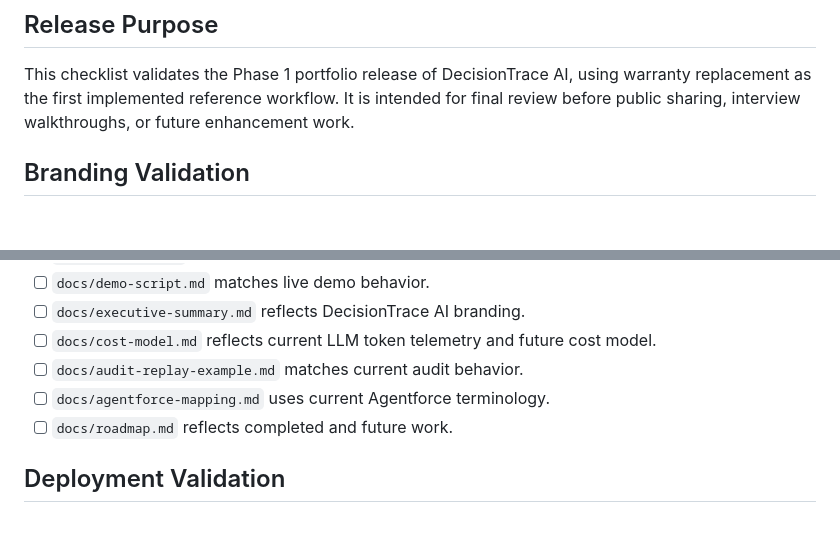
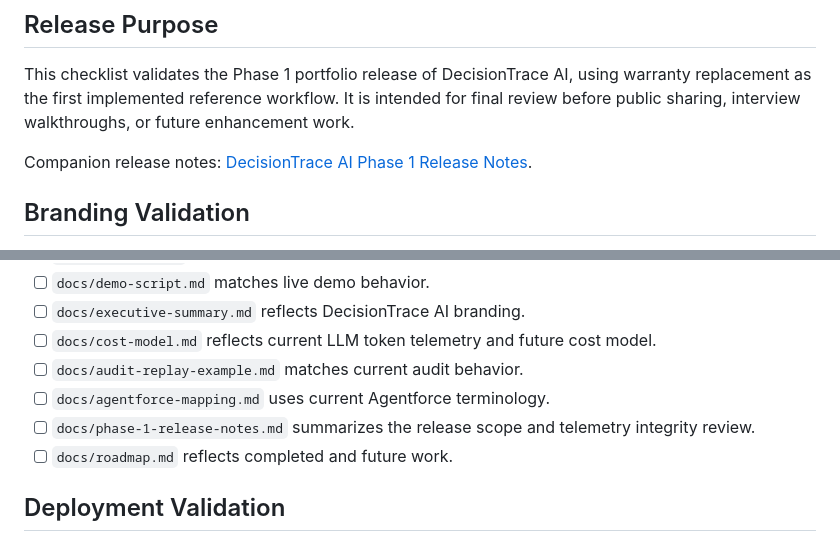
Before and after one commit to rajkasumarthi-Strideflow/LangGraph-agentic-flow, a Markdown page: docs/phase-1-release-checklist.md, 2 parts joined by grey strips. Drawn GitHub-style; blank space fills up the shorter version.

```diff
--- a/docs/phase-1-release-checklist.md
+++ b/docs/phase-1-release-checklist.md
@@ -3,6 +3,8 @@
 ## Release Purpose
 
 This checklist validates the Phase 1 portfolio release of DecisionTrace AI, using warranty replacement as the first implemented reference workflow. It is intended for final review before public sharing, interview walkthroughs, or future enhancement work.
+
+Companion release notes: [DecisionTrace AI Phase 1 Release Notes](phase-1-release-notes.md).
 
 ## Branding Validation
 
@@ -69,6 +71,7 @@ This checklist validates the Phase 1 portfolio release of DecisionTrace AI, usin
 - [ ] `docs/cost-model.md` reflects current LLM token telemetry and future cost model.
 - [ ] `docs/audit-replay-example.md` matches current audit behavior.
 - [ ] `docs/agentforce-mapping.md` uses current Agentforce terminology.
+- [ ] `docs/phase-1-release-notes.md` summarizes the release scope and telemetry integrity review.
 - [ ] `docs/roadmap.md` reflects completed and future work.
 
 ## Deployment Validation
```
Also changed, not shown: README.md (+2 -0 lines), docs/phase-1-release-notes.md (added, +88 -0 lines).
